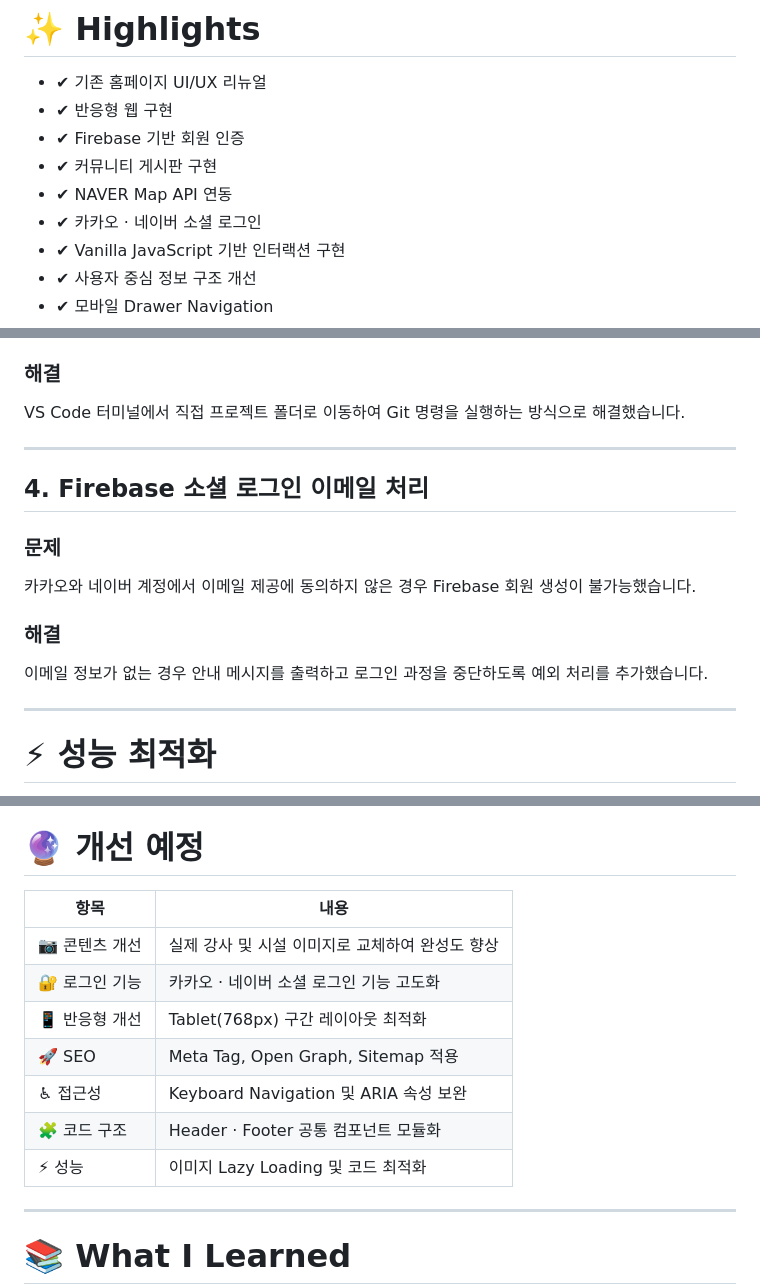
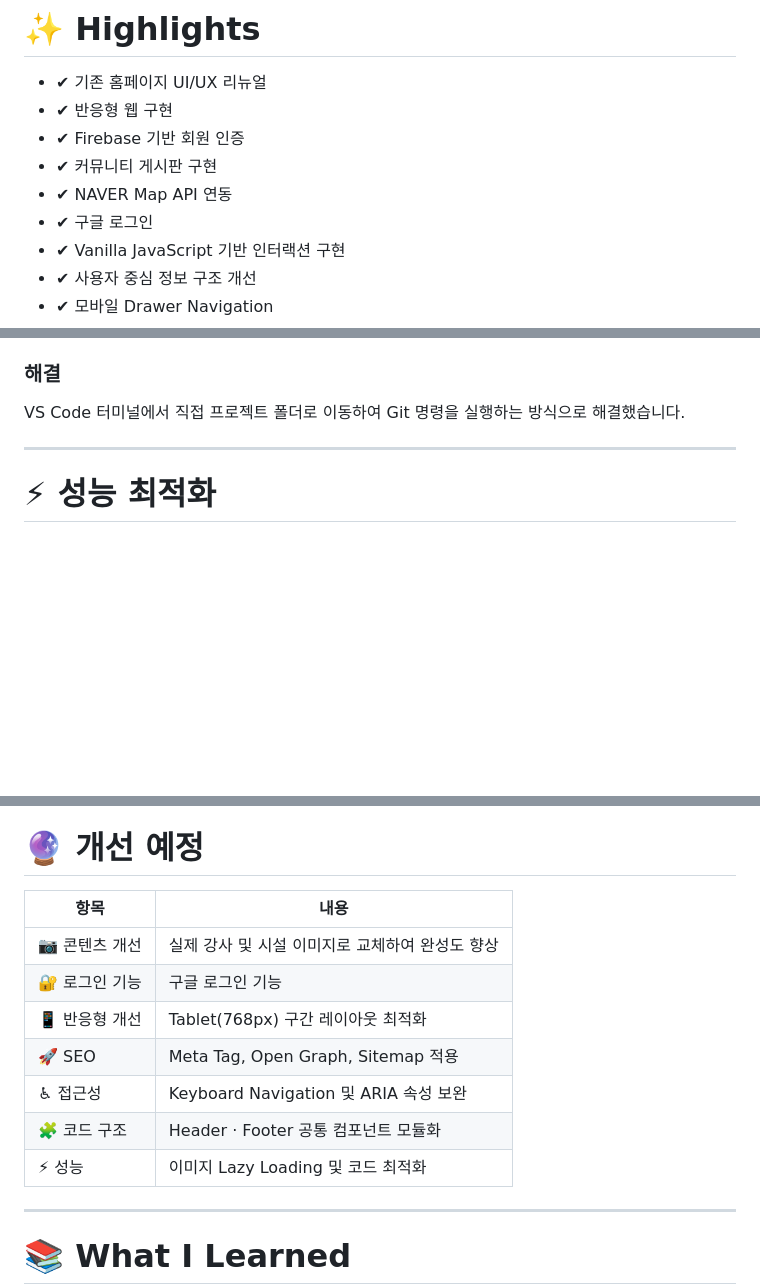
Before and after one commit to hong4745-cyber/kimyoga, a Markdown page: README.md, 3 parts joined by grey strips. Rendered like a GitHub page; blank space fills up the shorter version.

Commit message:
Replace Kakao and Naver login with Google login

```diff
--- a/README.md
+++ b/README.md
@@ -29,7 +29,7 @@
 * ✔ Firebase 기반 회원 인증
 * ✔ 커뮤니티 게시판 구현
 * ✔ NAVER Map API 연동
-* ✔ 카카오 · 네이버 소셜 로그인
+* ✔ 구글 로그인
 * ✔ Vanilla JavaScript 기반 인터랙션 구현
 * ✔ 사용자 중심 정보 구조 개선
 * ✔ 모바일 Drawer Navigation
@@ -540,17 +539,6 @@ Drawer Navigation을 적용하여 메뉴를 전체 화면 형태로 제공하고
 
 VS Code 터미널에서 직접 프로젝트 폴더로 이동하여 Git 명령을 실행하는 방식으로 해결했습니다.
 
----
-
-## 4. Firebase 소셜 로그인 이메일 처리
-
-### 문제
-
-카카오와 네이버 계정에서 이메일 제공에 동의하지 않은 경우 Firebase 회원 생성이 불가능했습니다.
-
-### 해결
-
-이메일 정보가 없는 경우 안내 메시지를 출력하고 로그인 과정을 중단하도록 예외 처리를 추가했습니다.
 
 ---
 
@@ -695,15 +683,15 @@ GitHub Pages를 이용하여 프로젝트를 배포했습니다.
 
 # 🔮 개선 예정
 
-| 항목        | 내용                               |
-| --------- | -------------------------------- |
-| 📷 콘텐츠 개선 | 실제 강사 및 시설 이미지로 교체하여 완성도 향상      |
-| 🔐 로그인 기능 | 카카오 · 네이버 소셜 로그인 기능 고도화          |
-| 📱 반응형 개선 | Tablet(768px) 구간 레이아웃 최적화        |
-| 🚀 SEO    | Meta Tag, Open Graph, Sitemap 적용 |
-| ♿ 접근성     | Keyboard Navigation 및 ARIA 속성 보완 |
-| 🧩 코드 구조  | Header · Footer 공통 컴포넌트 모듈화      |
-| ⚡ 성능      | 이미지 Lazy Loading 및 코드 최적화        |
+| 항목           | 내용                                         |
+| ---------      | --------------------------------             |
+| 📷 콘텐츠 개선 | 실제 강사 및 시설 이미지로 교체하여 완성도 향상  |
+| 🔐 로그인 기능 | 구글 로그인 기능                          |
+| 📱 반응형 개선  | Tablet(768px) 구간 레이아웃 최적화             |
+| 🚀 SEO        | Meta Tag, Open Graph, Sitemap 적용 |
+| ♿ 접근성      | Keyboard Navigation 및 ARIA 속성 보완 |
+| 🧩 코드 구조   | Header · Footer 공통 컴포넌트 모듈화      |
+| ⚡ 성능       | 이미지 Lazy Loading 및 코드 최적화        |
 
 ---
 
```
Also changed, not shown: other parts of README.md (+1 -2 lines).
